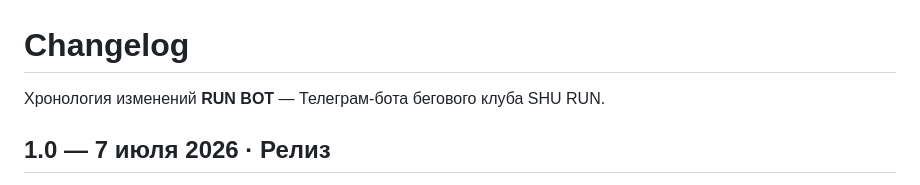
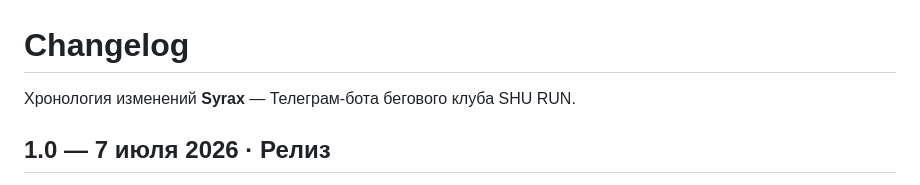
Before and after one commit to artemmazanov/artemmazanov, a Markdown page: CHANGELOG.md, the part around the change. Drawn GitHub-style.

```diff
--- a/CHANGELOG.md
+++ b/CHANGELOG.md
@@ -1,6 +1,6 @@
 # Changelog
 
-Хронология изменений **RUN BOT** — Телеграм-бота бегового клуба SHU RUN.
+Хронология изменений **Syrax** — Телеграм-бота бегового клуба SHU RUN.
 
 ## 1.0 — 7 июля 2026 · Релиз
 
```
Also changed, not shown: README.md (+1 -1 lines).
